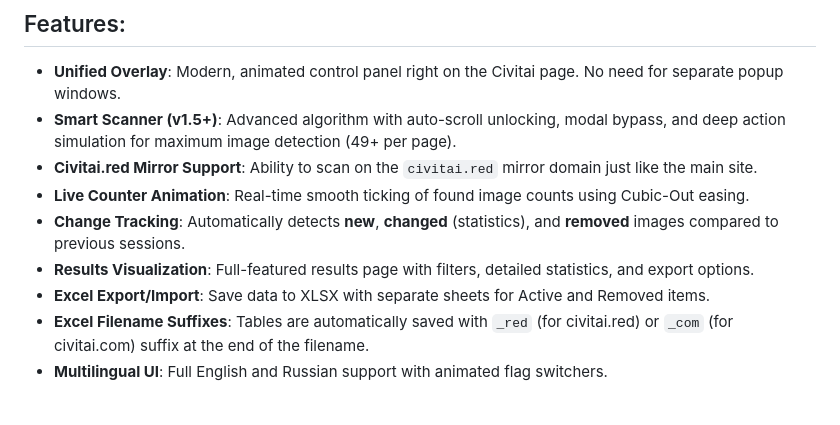
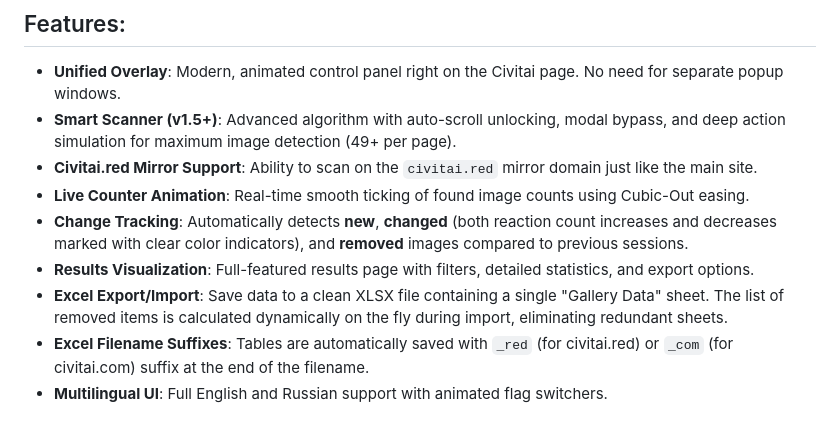
Before and after one commit to begon123/CivitaiGalleryParser, a Markdown page: README.en.md, the part around the change. Rendered like a GitHub page.

```diff
--- a/README.en.md
+++ b/README.en.md
@@ -12,9 +12,9 @@ A Chrome extension for parsing and collecting data on images from user galleries
 - **Smart Scanner (v1.5+)**: Advanced algorithm with auto-scroll unlocking, modal bypass, and deep action simulation for maximum image detection (49+ per page).
 - **Civitai.red Mirror Support**: Ability to scan on the `civitai.red` mirror domain just like the main site.
 - **Live Counter Animation**: Real-time smooth ticking of found image counts using Cubic-Out easing.
-- **Change Tracking**: Automatically detects **new**, **changed** (statistics), and **removed** images compared to previous sessions.
+- **Change Tracking**: Automatically detects **new**, **changed** (both reaction count increases and decreases marked with clear color indicators), and **removed** images compared to previous sessions.
 - **Results Visualization**: Full-featured results page with filters, detailed statistics, and export options.
-- **Excel Export/Import**: Save data to XLSX with separate sheets for Active and Removed items.
+- **Excel Export/Import**: Save data to a clean XLSX file containing a single "Gallery Data" sheet. The list of removed items is calculated dynamically on the fly during import, eliminating redundant sheets.
 - **Excel Filename Suffixes**: Tables are automatically saved with `_red` (for civitai.red) or `_com` (for civitai.com) suffix at the end of the filename.
 - **Multilingual UI**: Full English and Russian support with animated flag switchers.
 
```
Also changed, not shown: README.md (+2 -2 lines).
